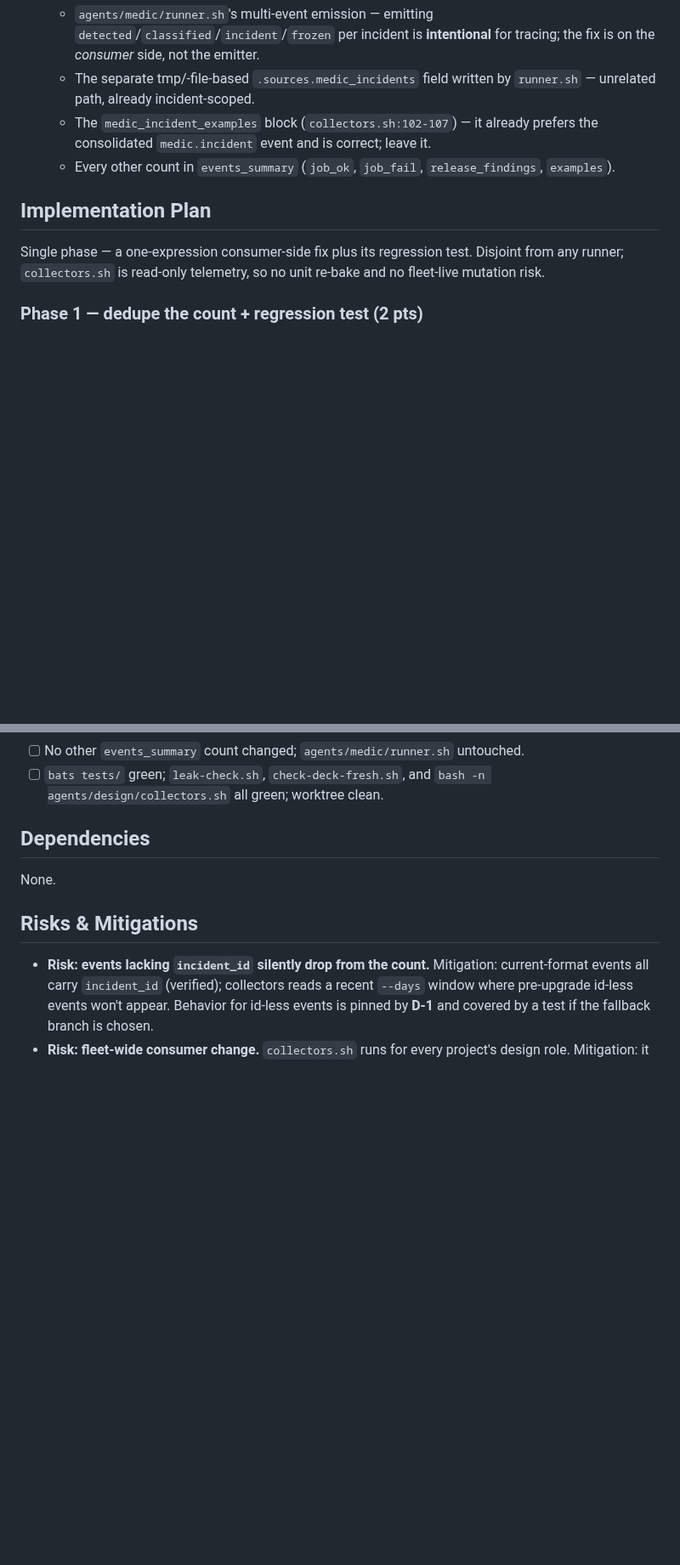
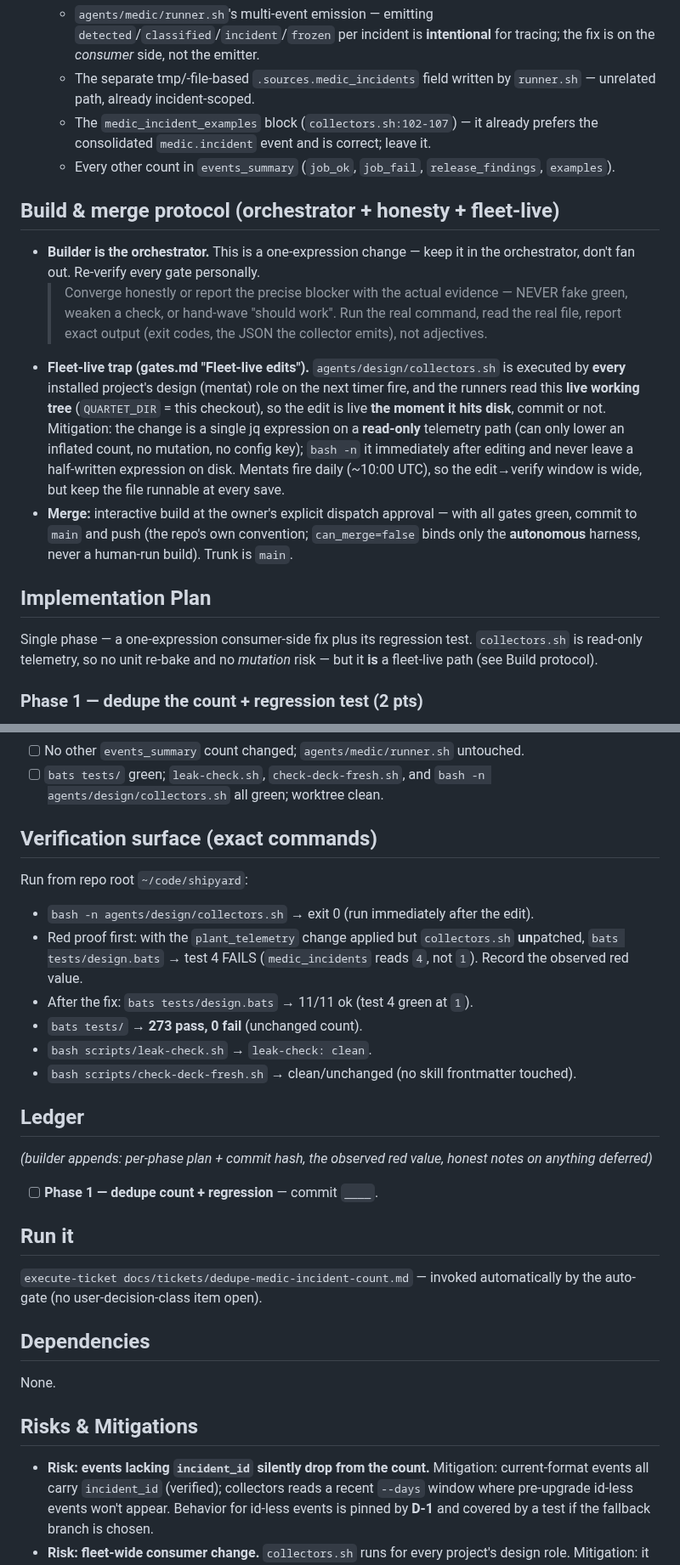
Before and after one commit to wabbazzar/shipyard, a Markdown page: docs/tickets/dedupe-medic-incident-count.md, 2 parts joined by grey strips. Shown at 85% size. Rendered like a GitHub page; blank space fills up the shorter version.

Commit message:
ticket: polish dedupe-medic-incident-count (fleet-live trap, measured 273-pass baseline, verify surface)

```diff
--- a/docs/tickets/dedupe-medic-incident-count.md
+++ b/docs/tickets/dedupe-medic-incident-count.md
@@ -79,11 +79,33 @@ The fixture never plants two-or-more lifecycle events for one incident.
   - Every other count in `events_summary` (`job_ok`, `job_fail`,
     `release_findings`, `examples`).
 
+## Build & merge protocol (orchestrator + honesty + fleet-live)
+
+- **Builder is the orchestrator.** This is a one-expression change — keep it in
+  the orchestrator, don't fan out. Re-verify every gate personally.
+  > Converge honestly or report the precise blocker with the actual evidence —
+  > NEVER fake green, weaken a check, or hand-wave "should work". Run the real
+  > command, read the real file, report exact output (exit codes, the JSON the
+  > collector emits), not adjectives.
+- **Fleet-live trap (gates.md "Fleet-live edits").** `agents/design/collectors.sh`
+  is executed by **every** installed project's design (mentat) role on the next
+  timer fire, and the runners read this **live working tree** (`QUARTET_DIR` =
+  this checkout), so the edit is live **the moment it hits disk**, commit or not.
+  Mitigation: the change is a single jq expression on a **read-only** telemetry
+  path (can only lower an inflated count, no mutation, no config key); `bash -n`
+  it immediately after editing and never leave a half-written expression on disk.
+  Mentats fire daily (~10:00 UTC), so the edit→verify window is wide, but keep
+  the file runnable at every save.
+- **Merge:** interactive build at the owner's explicit dispatch approval — with
+  all gates green, commit to `main` and push (the repo's own convention;
+  `can_merge=false` binds only the **autonomous** harness, never a human-run
+  build). Trunk is `main`.
+
 ## Implementation Plan
 
 Single phase — a one-expression consumer-side fix plus its regression test.
-Disjoint from any runner; `collectors.sh` is read-only telemetry, so no unit
-re-bake and no fleet-live mutation risk.
+`collectors.sh` is read-only telemetry, so no unit re-bake and no *mutation*
+risk — but it **is** a fleet-live path (see Build protocol).
 
 ### Phase 1 — dedupe the count + regression test (2 pts)
 - Rewrite `collectors.sh:97-98` to the distinct-`incident_id` count above.
@@ -129,6 +153,31 @@ re-bake and no fleet-live mutation risk.
       untouched.
 - [ ] `bats tests/` green; `leak-check.sh`, `check-deck-fresh.sh`, and
       `bash -n agents/design/collectors.sh` all green; worktree clean.
+
+## Verification surface (exact commands)
+
+Run from repo root `~/code/shipyard`:
+- `bash -n agents/design/collectors.sh` → exit 0 (run immediately after the edit).
+- Red proof first: with the `plant_telemetry` change applied but
+  `collectors.sh` **un**patched, `bats tests/design.bats` → test 4 FAILS
+  (`medic_incidents` reads `4`, not `1`). Record the observed red value.
+- After the fix: `bats tests/design.bats` → 11/11 ok (test 4 green at `1`).
+- `bats tests/` → **273 pass, 0 fail** (unchanged count).
+- `bash scripts/leak-check.sh` → `leak-check: clean`.
+- `bash scripts/check-deck-fresh.sh` → clean/unchanged (no skill frontmatter
+  touched).
+
+## Ledger
+
+_(builder appends: per-phase plan + commit hash, the observed red value, honest
+notes on anything deferred)_
+
+- [ ] **Phase 1 — dedupe count + regression** — commit `____`.
+
+## Run it
+
+`execute-ticket docs/tickets/dedupe-medic-incident-count.md` — invoked
+automatically by the auto-gate (no user-decision-class item open).
 
 ## Dependencies
 
```
Also changed, not shown: other parts of docs/tickets/dedupe-medic-incident-count.md (+5 -3 lines).
